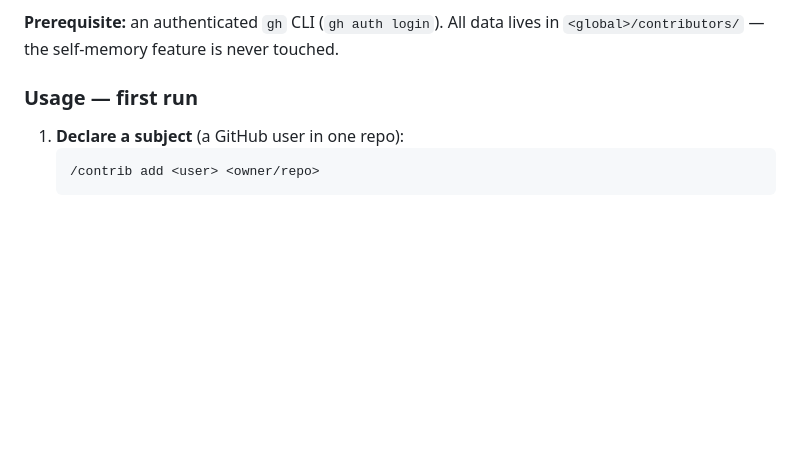
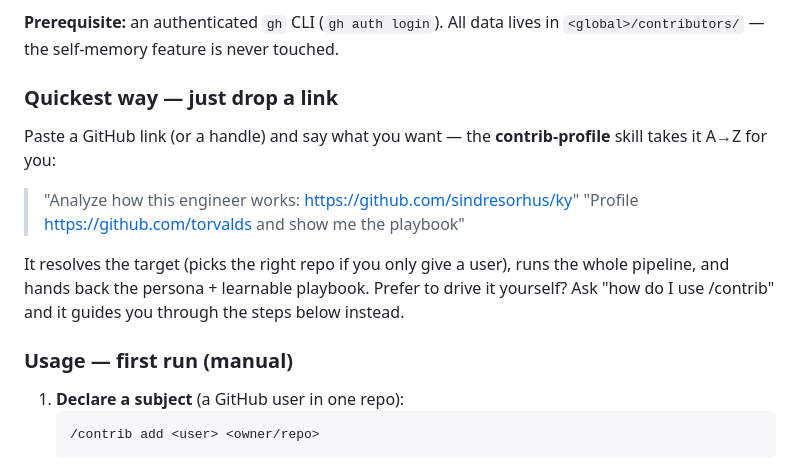
Before and after one commit to baodq97/tencentdb-agent-memory, a Markdown page: README.md, the part around the change. Drawn GitHub-style; blank space fills up the shorter version.

````diff
--- a/README.md
+++ b/README.md
@@ -88,7 +88,20 @@ Profile how a top GitHub engineer works — and learn from them.
 **Prerequisite:** an authenticated `gh` CLI (`gh auth login`). All data lives in
 `<global>/contributors/` — the self-memory feature is never touched.
 
-### Usage — first run
+### Quickest way — just drop a link
+
+Paste a GitHub link (or a handle) and say what you want — the **contrib-profile**
+skill takes it A→Z for you:
+
+> "Analyze how this engineer works: https://github.com/sindresorhus/ky"
+> "Profile https://github.com/torvalds and show me the playbook"
+
+It resolves the target (picks the right repo if you only give a user), runs the
+whole pipeline, and hands back the persona + learnable playbook. Prefer to drive
+it yourself? Ask "how do I use /contrib" and it guides you through the steps
+below instead.
+
+### Usage — first run (manual)
 
 1. **Declare a subject** (a GitHub user in one repo):
    ```
````
Also changed, not shown: skills/contrib-profile/SKILL.md (added, +87 -0 lines).
